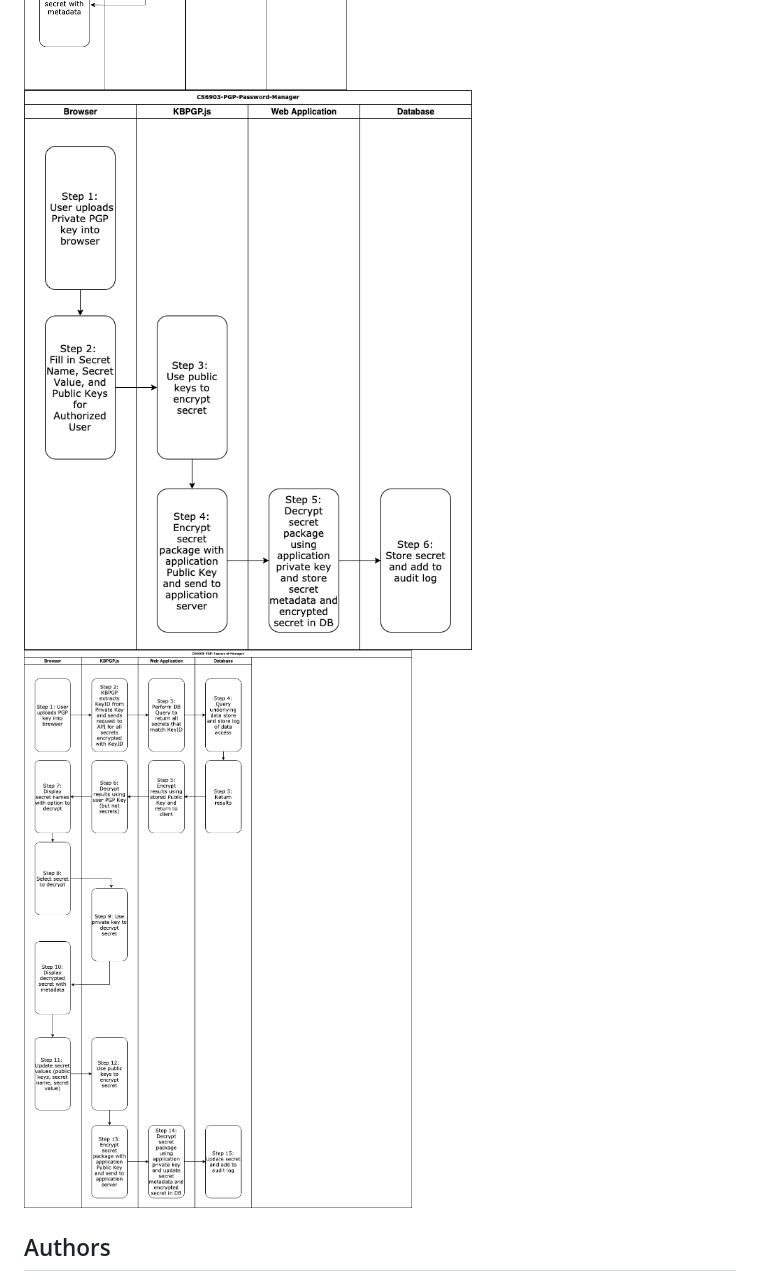
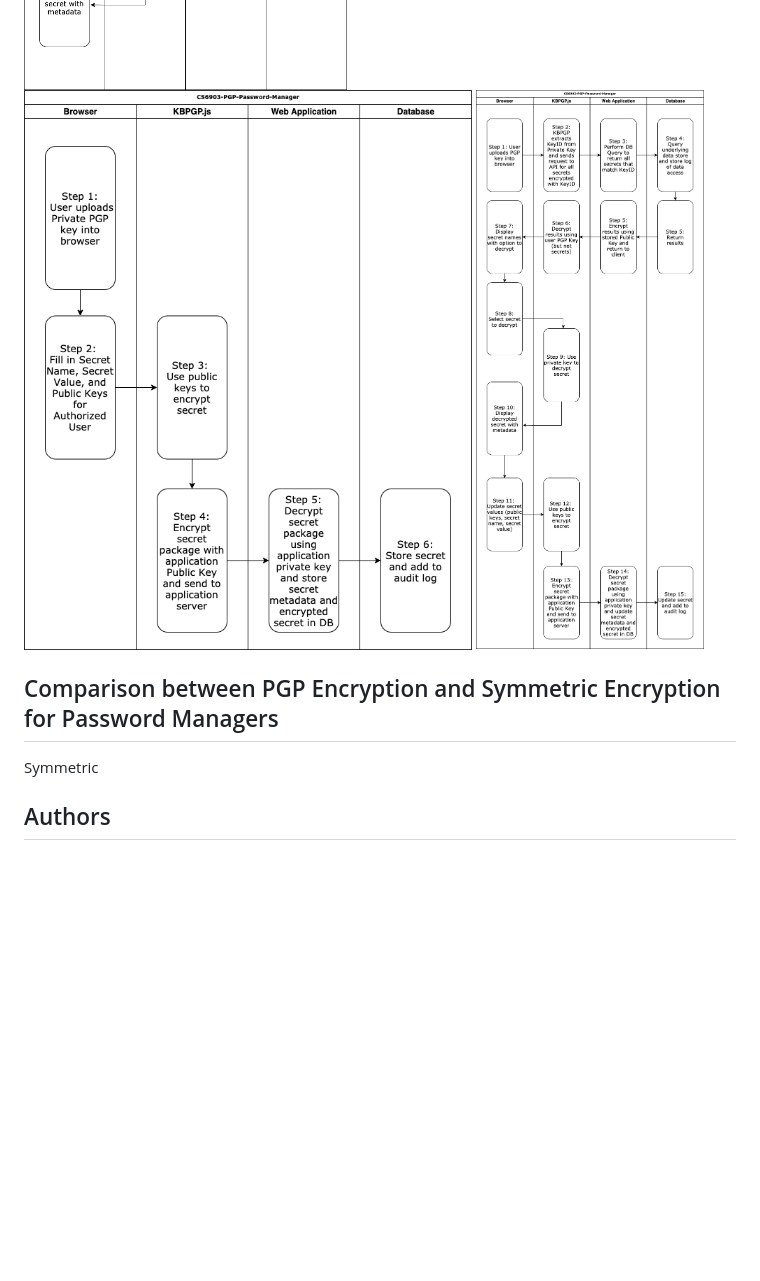
Before and after one commit to joelbcastillo/CS6903-PGP-Password-Manager, a Markdown page: README.md, the part around the change printed below. Rendered like a GitHub page; pictures changed too: documentation/CS6903-PGP-Password-Manager-Workflow-Modify.png; blank space fills up the shorter version.

```diff
--- a/README.md
+++ b/README.md
@@ -46,6 +45,12 @@ Design
 ![Encryption Workflow](./documentation/CS6903-PGP-Password-Manager-Workflow-Encryption.png)
 ![Modify Workflow](./documentation/CS6903-PGP-Password-Manager-Workflow-Modify.png)
 
+Comparison between PGP Encryption and Symmetric Encryption for Password Managers
+---------------------------------------------------------------
+
+Symmetric
+
+
 Authors
 -------
 
```
Also changed, not shown: other parts of README.md (+2 -3 lines), 1 other file.
